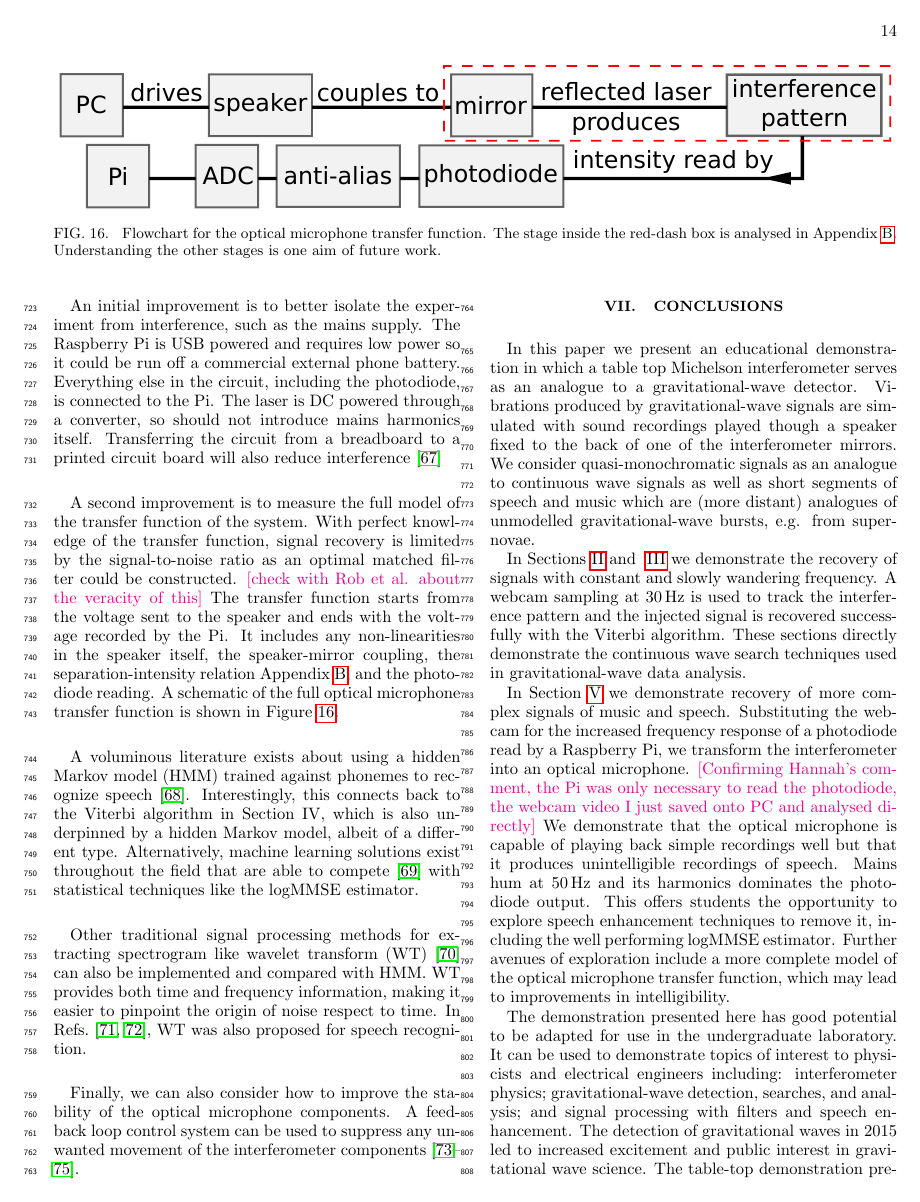
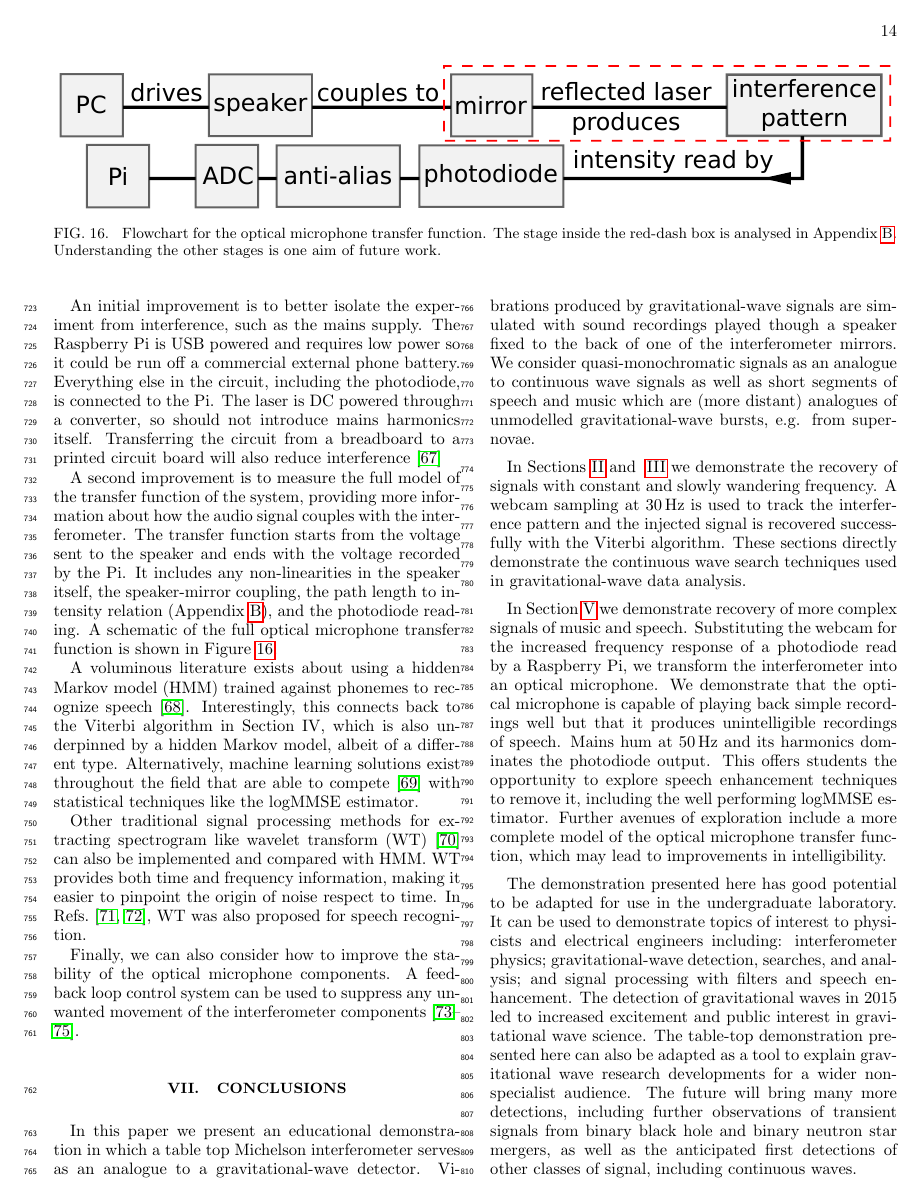
Before and after one commit to daccordeon/gravexplain, a LaTeX paper (paper/paper_main.tex, which reads paper/ifo-conclusions.tex, paper/ifo-futureWork.tex): page 14 of 19. Compiled offline with pdfLaTeX.

Commit message:
editing conclusion and future work

```diff
--- a/paper/ifo-conclusions.tex
+++ b/paper/ifo-conclusions.tex
@@ -20,7 +20,6 @@ These sections directly demonstrate the continuous wave search techniques used i
 
 In Section~\ref{sec:optical_microphone} we demonstrate recovery of more complex signals of music and speech.
 Substituting the webcam for the increased frequency response of a photodiode read by a Raspberry Pi, we transform the interferometer into an optical microphone.
-\jam{[Confirming Hannah's comment, the Pi was only necessary to read the photodiode, the webcam video I just saved onto PC and analysed directly]}
 We demonstrate that the optical microphone is capable of playing back simple recordings well but that it produces unintelligible recordings of speech.
 Mains hum at $50\,{\rm Hz}$ and its harmonics dominates the photodiode output.
 This offers students the opportunity to explore speech enhancement techniques to remove it, including the well performing logMMSE estimator.
--- a/paper/ifo-futureWork.tex
+++ b/paper/ifo-futureWork.tex
@@ -26,10 +26,11 @@ Transferring the circuit from a breadboard to a printed circuit board will also
 
 %With the interferometer in a dark room and under a box to better isolate from any ambient light or air currents, this would hopefully remove (or better separate) all sources of the 50Hz mains hum from the optical microphone.
 
-A second improvement is to measure the full model of the transfer function of the system.
-With perfect knowledge of the transfer function, signal recovery is limited by the signal-to-noise ratio as an optimal matched filter could be constructed.
-\jam{[check with Rob et al. about the veracity of this]}
-The transfer function starts from the voltage sent to the speaker and ends with the voltage recorded by the Pi. It includes any non-linearities in the speaker itself, the speaker-mirror coupling, the separation-intensity relation Appendix~\ref{app:intensity_derivation}, and the photodiode reading.
+A second improvement is to measure the full model of the transfer function of the system, providing more information about how the audio signal couples with the interferometer.
+% commented out whilst James is checking this
+%With perfect knowledge of the transfer function, signal recovery is limited by the signal-to-noise ratio as an optimal matched filter could be constructed.
+%\jam{[check with Rob et al. about the veracity of this]}
+The transfer function starts from the voltage sent to the speaker and ends with the voltage recorded by the Pi. It includes any non-linearities in the speaker itself, the speaker-mirror coupling, the path length to intensity relation (Appendix~\ref{app:intensity_derivation}), and the photodiode reading.
 A schematic of the full optical microphone transfer function is shown in Figure~\ref{fig:pipeline_highlighted}.
 
 A voluminous literature exists about using a hidden Markov model (HMM) trained against phonemes to recognize speech~\cite{HMM_english}.
```
